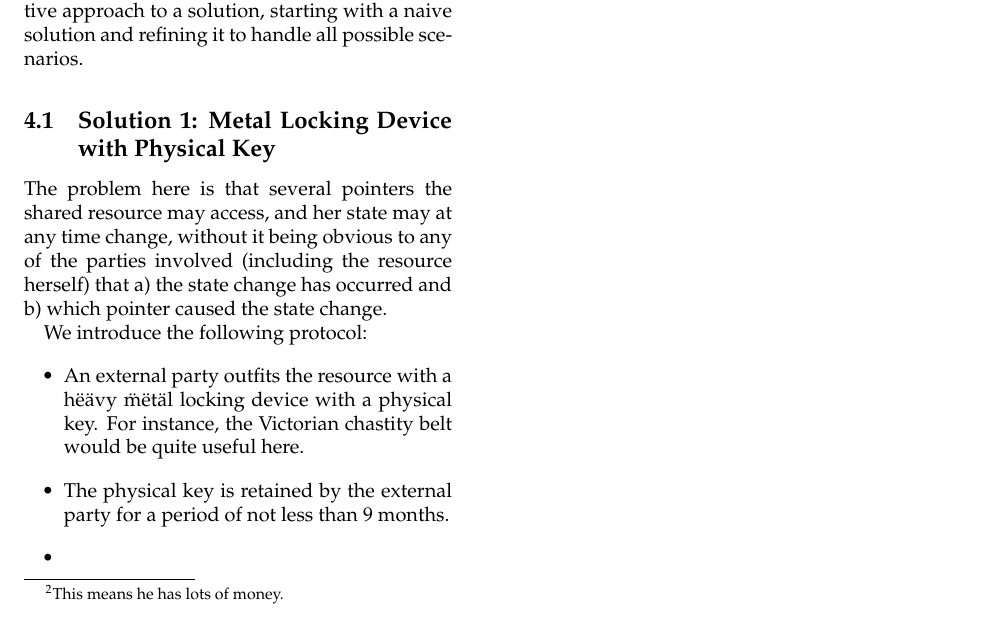
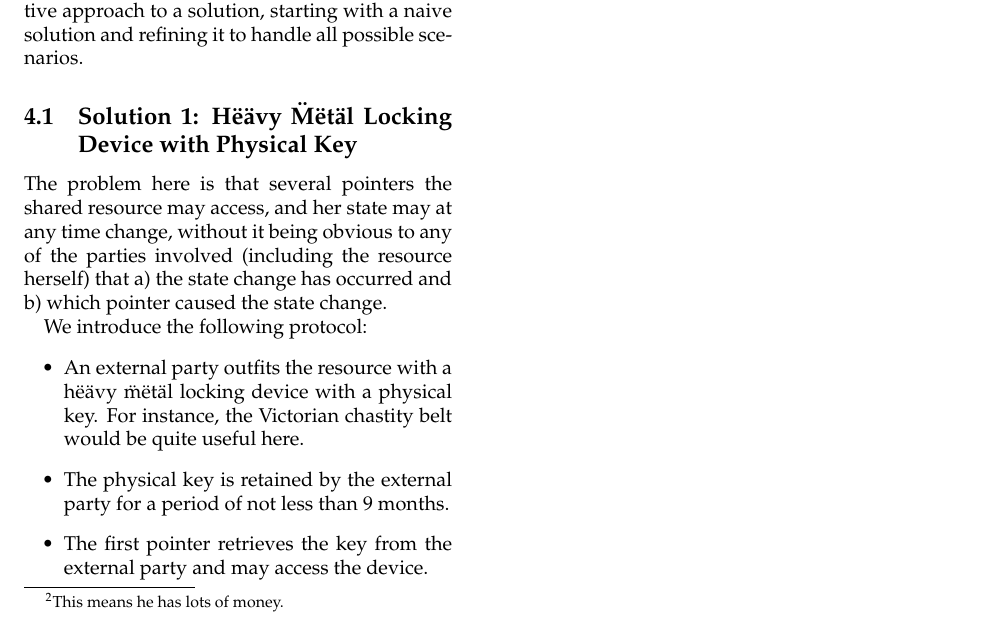
Before and after one commit to malayeri/sigbovik11-whoz-your-daddy, a LaTeX paper (whozyourdaddy.tex): part of page 2 of 2, cut so that both start at the same text. Compiled offline with pdfLaTeX.

Commit message:
more stuff

```diff
--- a/whozyourdaddy.tex
+++ b/whozyourdaddy.tex
@@ -54,14 +54,14 @@ We believe this problem is widespread, and in the tradition of clever monikers f
 \section{Applicability to Real-World Scenarios}
 It is not immediately obvious how the theoretical results of Uniqueness Types to Who's Your Daddy can be applied. We present here an iterative approach to a solution, starting with a naive solution and refining it to handle all possible scenarios.
 
-\subsection{Solution 1: Metal Locking Device with Physical Key}
+\subsection{Solution 1: H\"{e}\"{a}vy \"{M}\"{e}t\"{a}l Locking Device with Physical Key}
 The problem here is that several pointers the shared resource may access, and her state may at any time change, without it being obvious to any of the parties involved (including the resource herself) that a) the state change has occurred and b) which pointer caused the state change.
 
 We introduce the following protocol:
 \begin{itemize}
 \item An external party outfits the resource with a h\"{e}\"{a}vy \"{m}\"{e}t\"{a}l locking device with a physical key. For instance, the Victorian chastity belt would be quite useful here.
 \item The physical key is retained by the external party for a period of not less than 9 months.
-\item
+\item The first pointer retrieves the key from the external party and may access the device.
 \end{itemize}
 
 
```
Also changed, not shown: whozyourdaddy.pdf.
